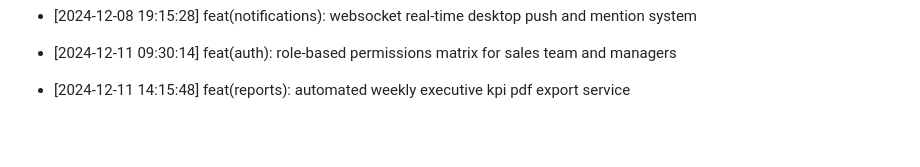
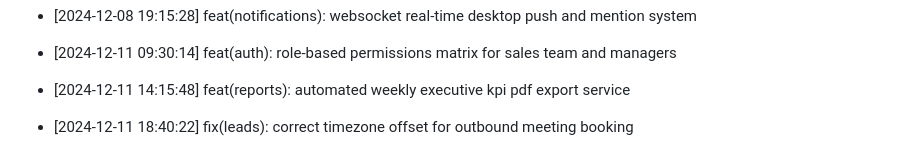
Before and after one commit to Goekss/CrmAPP, a Markdown page: CHANGELOG.md, the part around the change. Rendered like a GitHub page; blank space fills up the shorter version.

Commit message:
fix(leads): correct timezone offset for outbound meeting booking

```diff
--- a/CHANGELOG.md
+++ b/CHANGELOG.md
@@ -426,3 +426,5 @@
 - [2024-12-11 09:30:14] feat(auth): role-based permissions matrix for sales team and managers
 
 - [2024-12-11 14:15:48] feat(reports): automated weekly executive kpi pdf export service
+
+- [2024-12-11 18:40:22] fix(leads): correct timezone offset for outbound meeting booking
```
